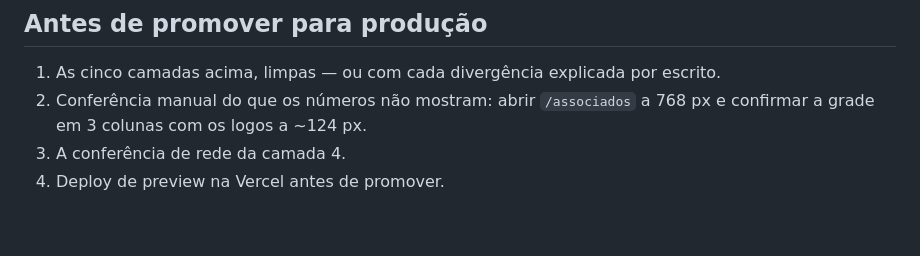
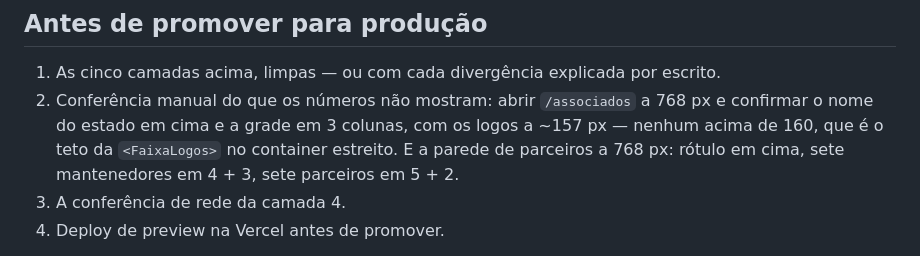
Before and after one commit to makotoedu/resorts-brasil, a Markdown page: docs/verificacao.md, the part around the change. Drawn GitHub-style; blank space fills up the shorter version.

Commit message:
Verificacao: a conferencia de promocao passa a medir o tablet novo
A lista esperava os logos de /associados a ~124px em 768px, e o medido era
90, com o nome do estado em metade da largura. Agora sao ~157px, com teto de
160, e a parede de parceiros entra na mesma conferencia.

Co-Authored-By: Claude Opus 5.5 <noreply@anthropic.com>

```diff
--- a/docs/verificacao.md
+++ b/docs/verificacao.md
@@ -669,7 +669,10 @@ com o navegador limpo:
 1. As cinco camadas acima, limpas — ou com cada divergência explicada por
    escrito.
 2. Conferência manual do que os números não mostram: abrir `/associados` a
-   768 px e confirmar a grade em 3 colunas com os logos a ~124 px.
+   768 px e confirmar o nome do estado em cima e a grade em 3 colunas, com os
+   logos a ~157 px — nenhum acima de 160, que é o teto da `<FaixaLogos>` no
+   container estreito. E a parede de parceiros a 768 px: rótulo em cima, sete
+   mantenedores em 4 + 3, sete parceiros em 5 + 2.
 3. A conferência de rede da camada 4.
 4. Deploy de preview na Vercel antes de promover.
 
```
